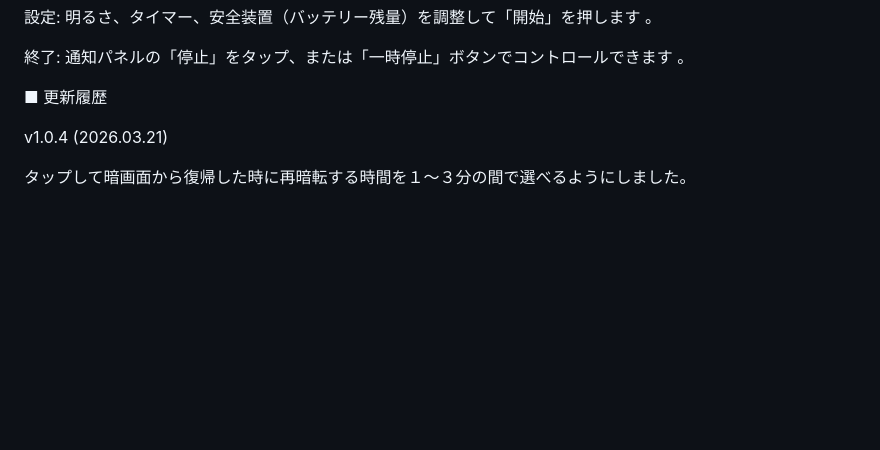
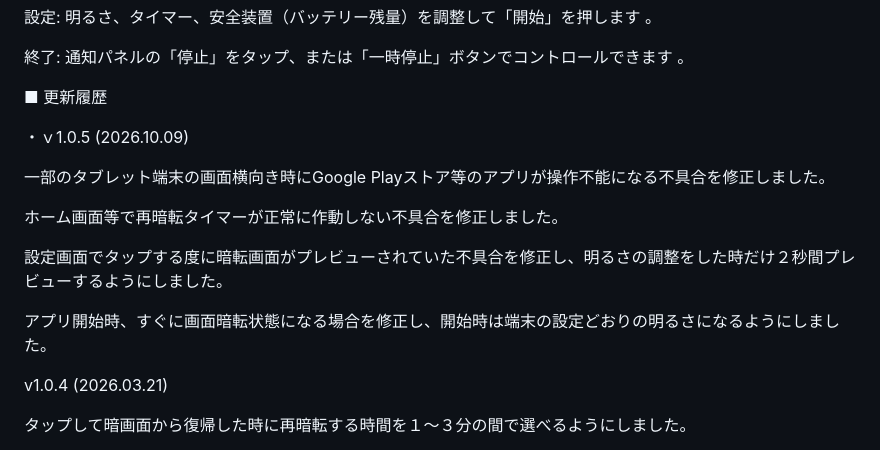
Before and after one commit to jie-arue/gamen-fumin-info, a Markdown page: README.md, the part around the change. Rendered like a GitHub page; blank space fills up the shorter version.

```diff
--- a/README.md
+++ b/README.md
@@ -59,6 +59,16 @@ Androidの警告（不明なアプリのインストール）が表示された
 
 ■ 更新履歴
 
+・ｖ1.0.5 (2026.10.09)
+
+一部のタブレット端末の画面横向き時にGoogle Playストア等のアプリが操作不能になる不具合を修正しました。
+
+ホーム画面等で再暗転タイマーが正常に作動しない不具合を修正しました。
+
+設定画面でタップする度に暗転画面がプレビューされていた不具合を修正し、明るさの調整をした時だけ２秒間プレビューするようにしました。
+
+アプリ開始時、すぐに画面暗転状態になる場合を修正し、開始時は端末の設定どおりの明るさになるようにしました。
+
 
 v1.0.4 (2026.03.21)
 
```
